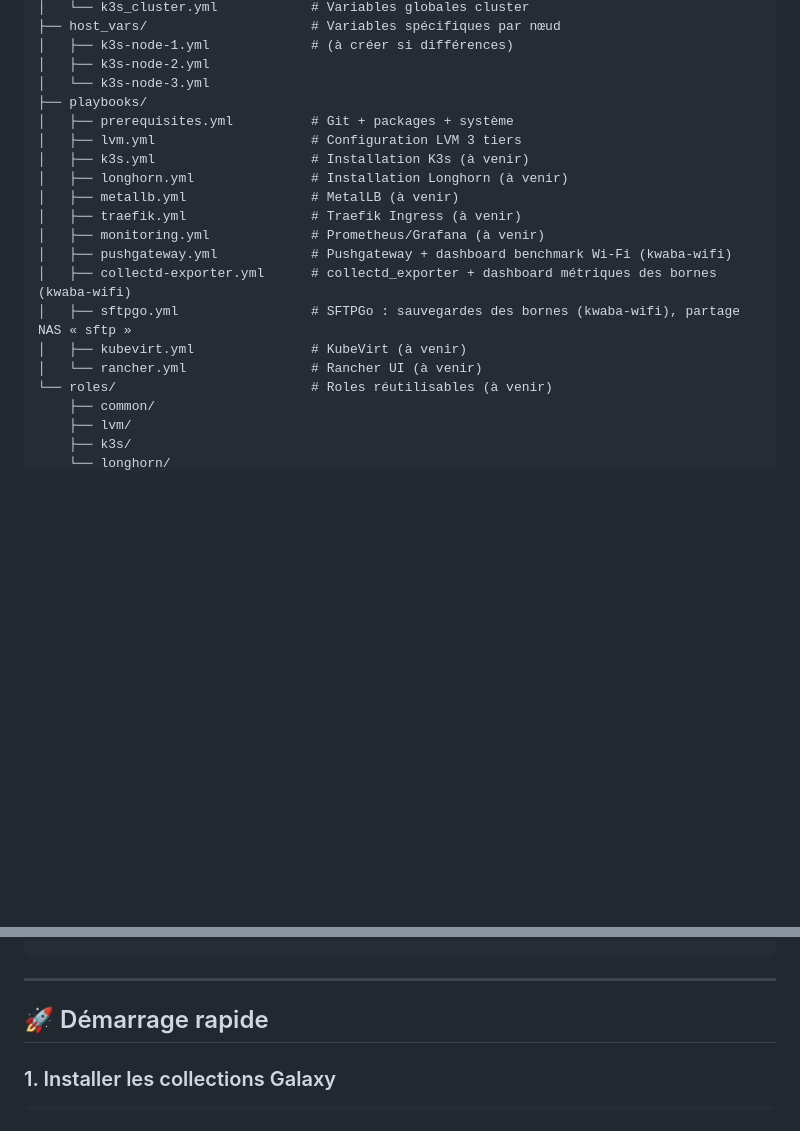
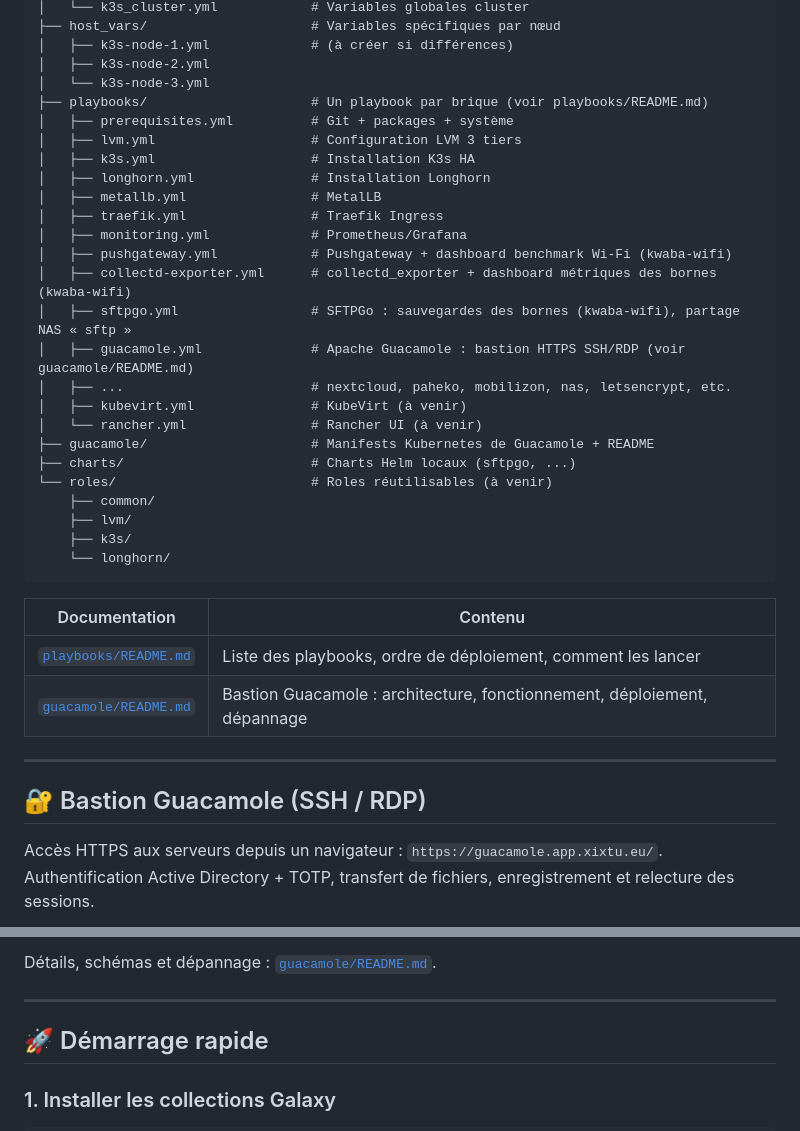
Before and after one commit to xixtu/k3s-kubevirt, a Markdown page: README.md, 2 parts joined by grey strips. Rendered like a GitHub page; blank space fills up the shorter version.

````diff
--- a/README.md
+++ b/README.md
@@ -15,22 +15,40 @@ ansible/
 │   ├── k3s-node-1.yml             # (à créer si différences)
 │   ├── k3s-node-2.yml
 │   └── k3s-node-3.yml
-├── playbooks/
+├── playbooks/                     # Un playbook par brique (voir playbooks/README.md)
 │   ├── prerequisites.yml          # Git + packages + système
 │   ├── lvm.yml                    # Configuration LVM 3 tiers
-│   ├── k3s.yml                    # Installation K3s (à venir)
-│   ├── longhorn.yml               # Installation Longhorn (à venir)
-│   ├── metallb.yml                # MetalLB (à venir)
-│   ├── traefik.yml                # Traefik Ingress (à venir)
-│   ├── monitoring.yml             # Prometheus/Grafana (à venir)
+│   ├── k3s.yml                    # Installation K3s HA
+│   ├── longhorn.yml               # Installation Longhorn
+│   ├── metallb.yml                # MetalLB
+│   ├── traefik.yml                # Traefik Ingress
+│   ├── monitoring.yml             # Prometheus/Grafana
 │   ├── pushgateway.yml            # Pushgateway + dashboard benchmark Wi-Fi (kwaba-wifi)
 │   ├── collectd-exporter.yml      # collectd_exporter + dashboard métriques des bornes (kwaba-wifi)
 │   ├── sftpgo.yml                 # SFTPGo : sauvegardes des bornes (kwaba-wifi), partage NAS « sftp »
+│   ├── guacamole.yml              # Apache Guacamole : bastion HTTPS SSH/RDP (voir guacamole/README.md)
+│   ├── ...                        # nextcloud, paheko, mobilizon, nas, letsencrypt, etc.
 │   ├── kubevirt.yml               # KubeVirt (à venir)
 │   └── rancher.yml                # Rancher UI (à venir)
+├── guacamole/                     # Manifests Kubernetes de Guacamole + README
+├── charts/                        # Charts Helm locaux (sftpgo, ...)
 └── roles/                         # Roles réutilisables (à venir)
     ├── common/
     ├── lvm/
     ├── k3s/
     └── longhorn/
 ```
+
+| Documentation | Contenu |
+|---|---|
+| [`playbooks/README.md`](playbooks/README.md) | Liste des playbooks, ordre de déploiement, comment les lancer |
+| [`guacamole/README.md`](guacamole/README.md) | Bastion Guacamole : architecture, fonctionnement, déploiement, dépannage |
+
+---
+
+## 🔐 Bastion Guacamole (SSH / RDP)
+
+Accès HTTPS aux serveurs depuis un navigateur : `https://guacamole.app.xixtu.eu/`.
+Authentification Active Directory + TOTP, transfert de fichiers, enregistrement et relecture
+des sessions.
+
@@ -37,3 +71,4 @@ ansible/
+Détails, schémas et dépannage : [`guacamole/README.md`](guacamole/README.md).
 
 ---
 
````
Also changed, not shown: other parts of README.md (+16 -0 lines), guacamole/README.md (added, +266 -0 lines), playbooks/README.md (added, +122 -0 lines).
